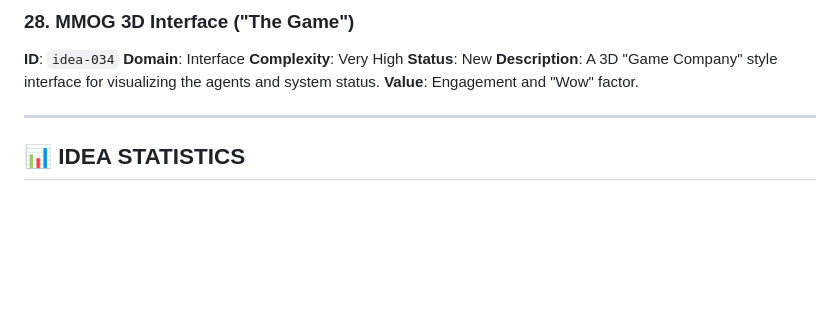
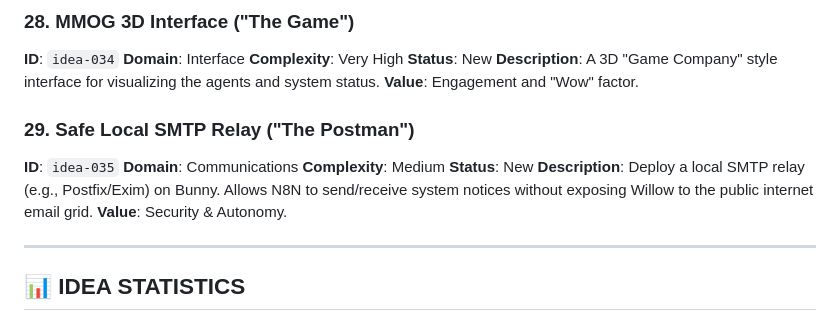
Before and after one commit to Pass-The-Butter/willow, a Markdown page: IDEAS_SUMMARY.md, the part around the change. GitHub-like rendering; blank space fills up the shorter version.

Commit message:
chore: Capture SMTP Relay Idea (The Postman)

```diff
--- a/IDEAS_SUMMARY.md
+++ b/IDEAS_SUMMARY.md
@@ -517,6 +517,16 @@ Async agent to sync AuraDB to a local graph instance. Prevents "Cloud Amnesia" a
 A 3D "Game Company" style interface for visualizing the agents and system status.
 **Value**: Engagement and "Wow" factor.
 
+### 29. Safe Local SMTP Relay ("The Postman")
+
+**ID**: `idea-035`
+**Domain**: Communications
+**Complexity**: Medium
+**Status**: New
+**Description**:
+Deploy a local SMTP relay (e.g., Postfix/Exim) on Bunny. Allows N8N to send/receive system notices without exposing Willow to the public internet email grid.
+**Value**: Security & Autonomy.
+
 ---
 
 ## 📊 IDEA STATISTICS
```
